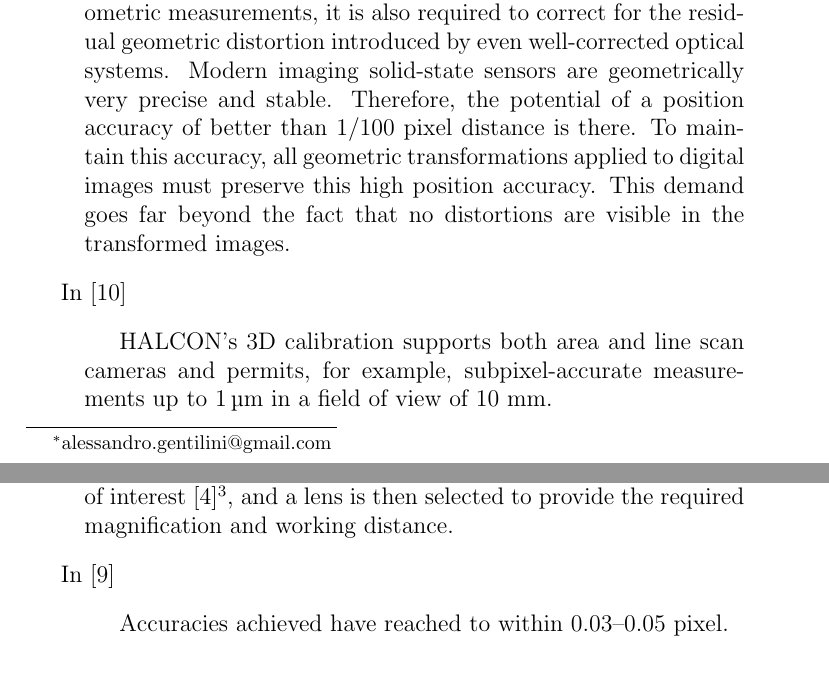
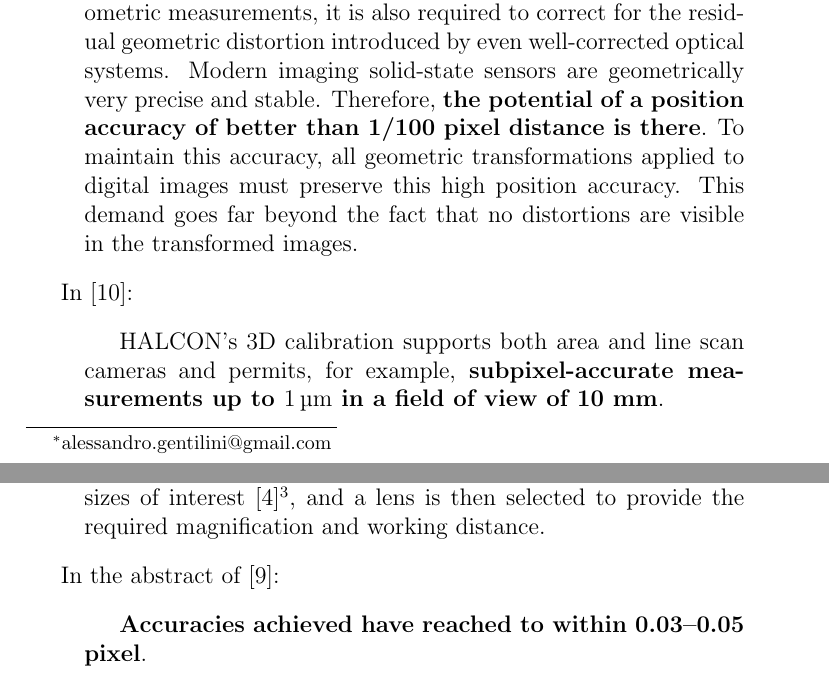
Before and after one commit to alessandro-gentilini/alessandro-gentilini.github.io, a LaTeX paper (subpixel-accuracy/subpixel-accuracy.tex): two parts of pages 1 and 3 of 5, joined at a grey line, cut so that both start at the same text. Compiled offline with pdfLaTeX.

Commit message:
Add b old statement.

```diff
--- a/subpixel-accuracy/subpixel-accuracy.tex
+++ b/subpixel-accuracy/subpixel-accuracy.tex
@@ -41,19 +41,19 @@ it is also required to correct for the residual geometric distortion
 introduced by even
 well-corrected optical systems. Modern imaging solid-state sensors are
 geometrically
-very precise and stable. Therefore, the potential of a position
+very precise and stable. Therefore, \textbf{the potential of a position
 accuracy of better than
-1/100 pixel distance is there. To maintain this accuracy, all
+1/100 pixel distance is there}. To maintain this accuracy, all
 geometric transformations
 applied to digital images must preserve this high position accuracy.
 This demand goes
 far beyond the fact that no distortions are visible in the transformed images.
 \end{quotation}
 
-In \cite{halcon}
+In \cite{halcon}:
 \begin{quotation}
 HALCON’s 3D calibration supports both area and line scan cameras and
-permits, for example, subpixel-accurate measurements up to \SI{1}{\micro\metre} in a field of
-view of 10 mm.
+permits, for example, \textbf{subpixel-accurate measurements up to \SI{1}{\micro\metre} in a field of
+view of 10 mm}.
 \end{quotation}
 
@@ -113,9 +113,9 @@ have a number of pixels at least equal to twice the ratio of the largest to smal
 [4]\footnote{Cited here as \cite{hopwood1980design}.}, and a lens is then selected to provide the required magnification and working distance.
 \end{quotation}
 
-In \cite{MIKHAIL198463}
+In the abstract of \cite{MIKHAIL198463}:
 \begin{quotation}
-Accuracies achieved have reached to within 0.03–0.05 pixel.
+\textbf{Accuracies achieved have reached to within 0.03–0.05 pixel}.
 \end{quotation}
 
 %http://www.isprs.org/proceedings/XXXIII/congress/part3/141_XXXIII-part3.pdf
```
Also changed, not shown: subpixel-accuracy/subpixel-accuracy.pdf, subpixel-accuracy/subpixel-accuracy.tex (26 more changed lines).
